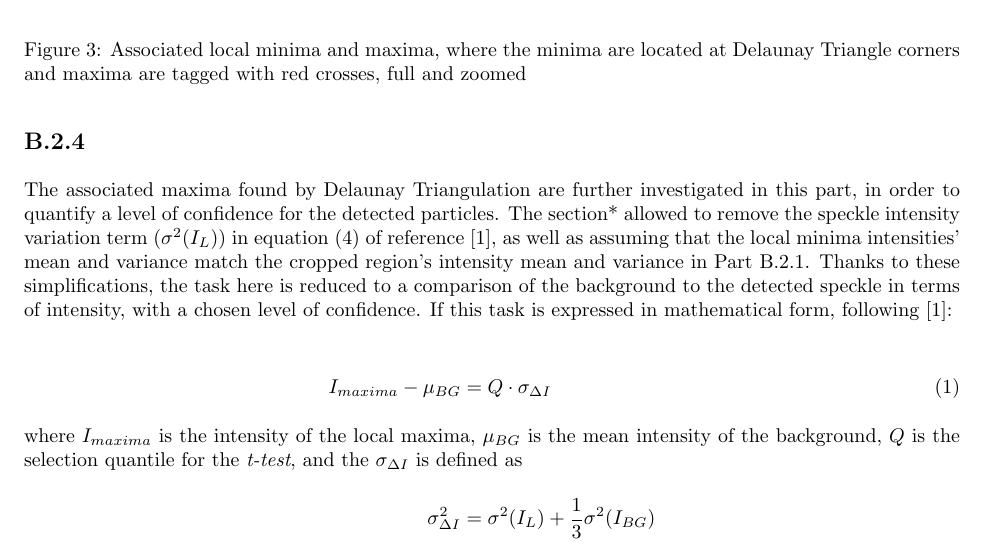
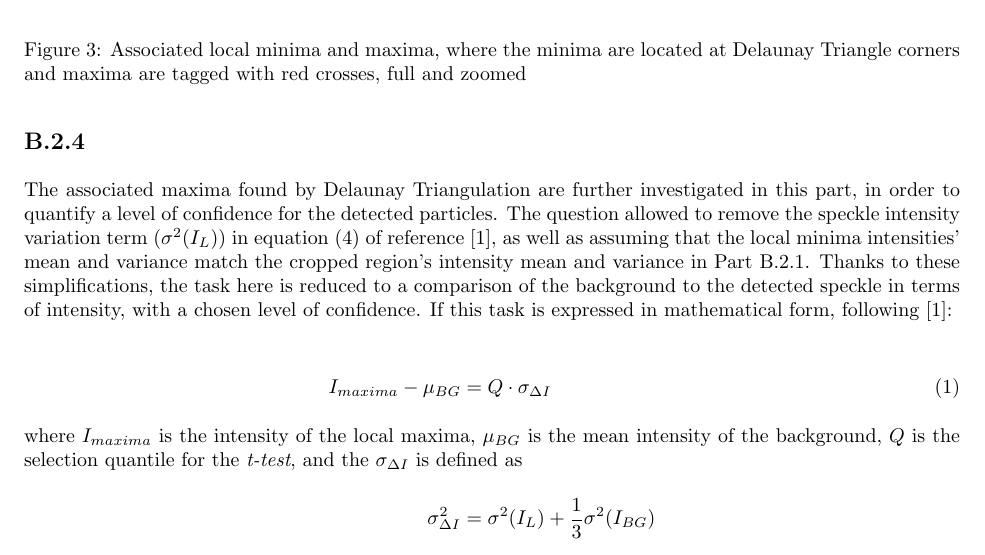
Before and after one commit to daiqizhu/18795-projects, a LaTeX document (Project 2/report/Project2.tex): part of page 3 of 9, cut so that both start at the same text. Compiled offline with pdfLaTeX.

Commit message:
Fixed typographical error

```diff
--- a/Project 2/report/Project2.tex
+++ b/Project 2/report/Project2.tex
@@ -121,7 +121,7 @@ For this implementation, the MATLAB built-in function \texttt{DelaunayTri} was u
 
 \subsection*{B.2.4}
 
-The associated maxima found by Delaunay Triangulation are further investigated in this part, in order to quantify a level of confidence for the detected particles. The section* allowed to remove the speckle intensity variation term ($\sigma^2(I_L)$) in equation (4) of reference \cite{ponti}, as well as assuming that the local minima intensities' mean and variance match the cropped region's intensity mean and variance in Part B.2.1. Thanks to these simplifications, the task here is reduced to a comparison of the background to the detected speckle in terms of intensity, with a chosen level of confidence. If this task is expressed in mathematical form, following \cite{ponti}:
+The associated maxima found by Delaunay Triangulation are further investigated in this part, in order to quantify a level of confidence for the detected particles. The question allowed to remove the speckle intensity variation term ($\sigma^2(I_L)$) in equation (4) of reference \cite{ponti}, as well as assuming that the local minima intensities' mean and variance match the cropped region's intensity mean and variance in Part B.2.1. Thanks to these simplifications, the task here is reduced to a comparison of the background to the detected speckle in terms of intensity, with a chosen level of confidence. If this task is expressed in mathematical form, following \cite{ponti}:
 
 \begin{align}
 I_{maxima} - \mu_{BG} &= Q\cdot \sigma_{\Delta I}\\
```
